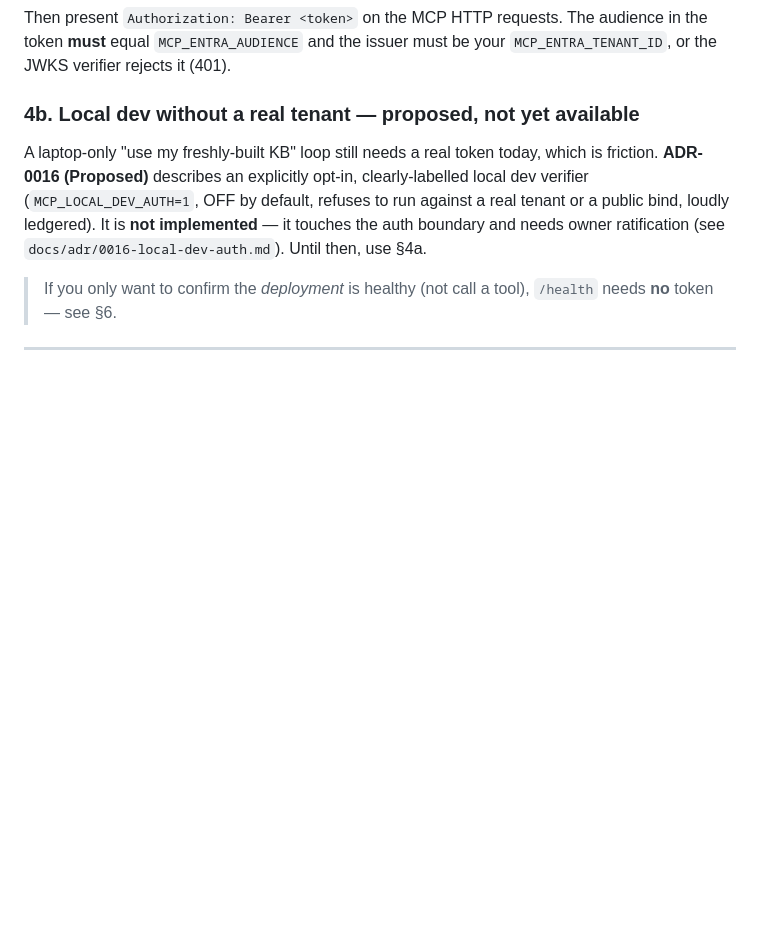
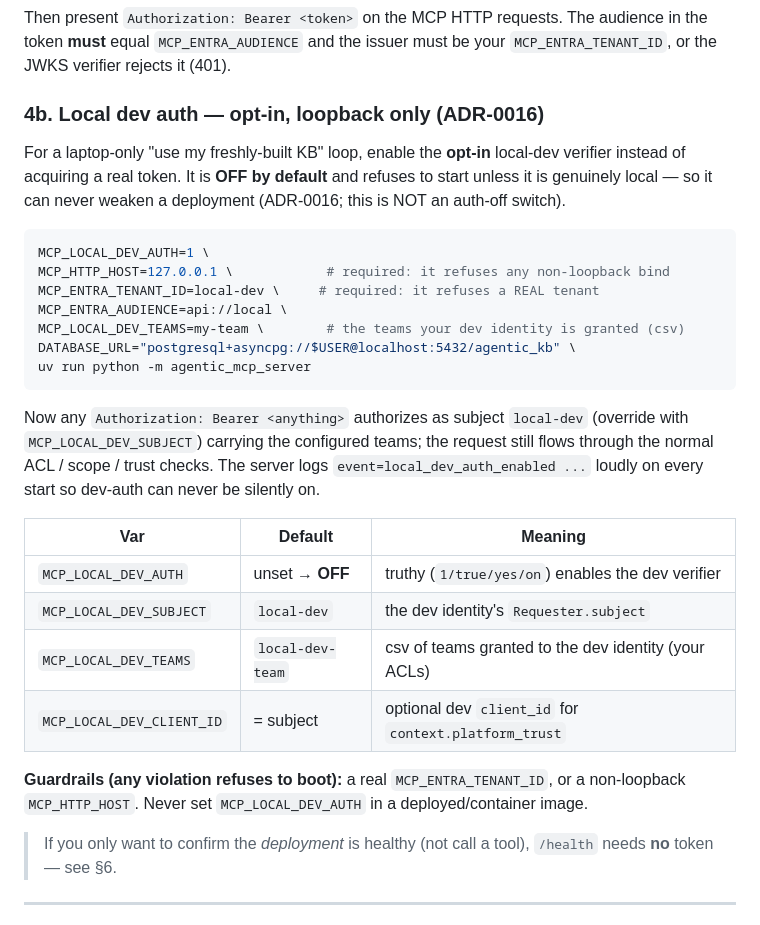
Before and after one commit to RohitSh26/agentic-kb-platform, a Markdown page: docs/dev-guide/05-running-the-mcp-server.md, the part around the change. Drawn GitHub-style; blank space fills up the shorter version.

Commit message:
Mark ADR-0016 Accepted (Option B implemented); document dev-auth in the wiki

````diff
--- a/docs/dev-guide/05-running-the-mcp-server.md
+++ b/docs/dev-guide/05-running-the-mcp-server.md
@@ -164,13 +164,36 @@ Then present `Authorization: Bearer <token>` on the MCP HTTP requests. The audie
 **must** equal `MCP_ENTRA_AUDIENCE` and the issuer must be your `MCP_ENTRA_TENANT_ID`, or the JWKS
 verifier rejects it (401).
 
-### 4b. Local dev without a real tenant — proposed, not yet available
+### 4b. Local dev auth — opt-in, loopback only (ADR-0016)
 
-A laptop-only "use my freshly-built KB" loop still needs a real token today, which is friction.
-**ADR-0016 (Proposed)** describes an explicitly opt-in, clearly-labelled local dev verifier
-(`MCP_LOCAL_DEV_AUTH=1`, OFF by default, refuses to run against a real tenant or a public bind,
-loudly ledgered). It is **not implemented** — it touches the auth boundary and needs owner
-ratification (see `docs/adr/0016-local-dev-auth.md`). Until then, use §4a.
+For a laptop-only "use my freshly-built KB" loop, enable the **opt-in** local-dev verifier instead of
+acquiring a real token. It is **OFF by default** and refuses to start unless it is genuinely local —
+so it can never weaken a deployment (ADR-0016; this is NOT an auth-off switch).
+
+```sh
+MCP_LOCAL_DEV_AUTH=1 \
+MCP_HTTP_HOST=127.0.0.1 \            # required: it refuses any non-loopback bind
+MCP_ENTRA_TENANT_ID=local-dev \     # required: it refuses a REAL tenant
+MCP_ENTRA_AUDIENCE=api://local \
+MCP_LOCAL_DEV_TEAMS=my-team \        # the teams your dev identity is granted (csv)
+DATABASE_URL="postgresql+asyncpg://$USER@localhost:5432/agentic_kb" \
+uv run python -m agentic_mcp_server
+```
+
+Now any `Authorization: Bearer <anything>` authorizes as subject `local-dev` (override with
+`MCP_LOCAL_DEV_SUBJECT`) carrying the configured teams; the request still flows through the normal
+ACL / scope / trust checks. The server logs `event=local_dev_auth_enabled ...` loudly on every start
+so dev-auth can never be silently on.
+
+| Var | Default | Meaning |
+|---|---|---|
+| `MCP_LOCAL_DEV_AUTH` | unset → **OFF** | truthy (`1/true/yes/on`) enables the dev verifier |
+| `MCP_LOCAL_DEV_SUBJECT` | `local-dev` | the dev identity's `Requester.subject` |
+| `MCP_LOCAL_DEV_TEAMS` | `local-dev-team` | csv of teams granted to the dev identity (your ACLs) |
+| `MCP_LOCAL_DEV_CLIENT_ID` | = subject | optional dev `client_id` for `context.platform_trust` |
+
+**Guardrails (any violation refuses to boot):** a real `MCP_ENTRA_TENANT_ID`, or a non-loopback
+`MCP_HTTP_HOST`. Never set `MCP_LOCAL_DEV_AUTH` in a deployed/container image.
 
 > If you only want to confirm the *deployment* is healthy (not call a tool), `/health` needs **no**
 > token — see §6.
````
Also changed, not shown: docs/adr/0016-local-dev-auth.md (+8 -4 lines).
